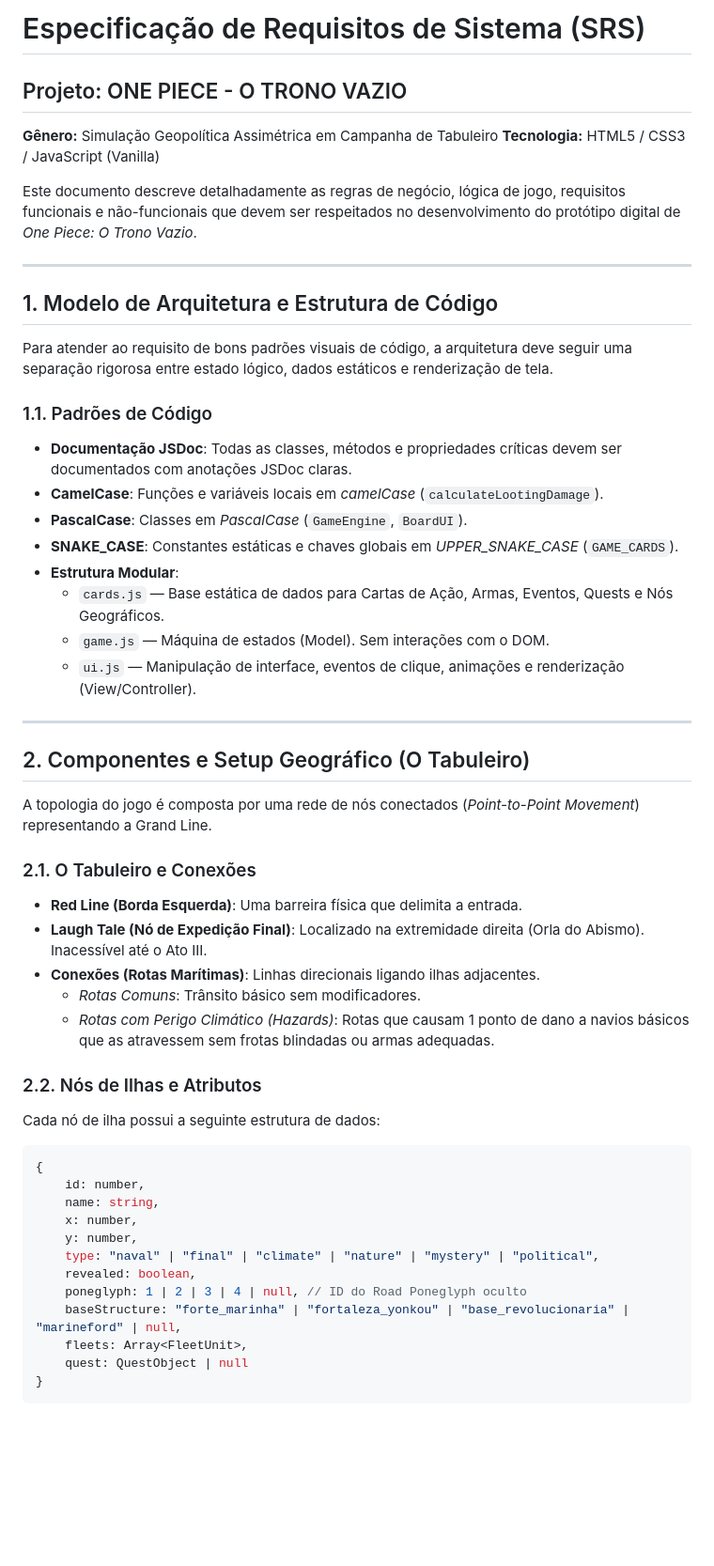
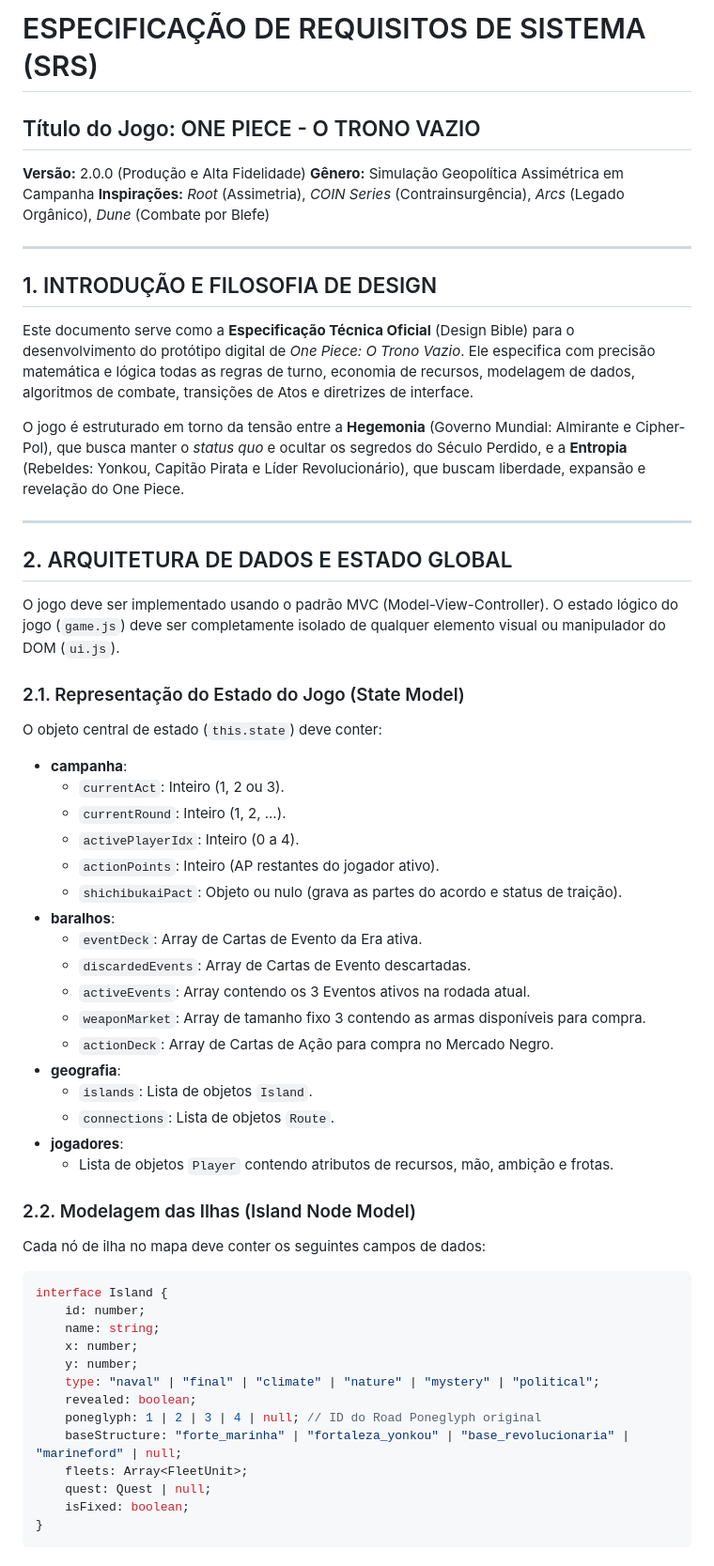
Before and after one commit to gustavomello9600/onepiece-o-trono-vazio, a Markdown page: system_requirements.md, the part around one of its changes. Shown at 94% size. GitHub-like rendering; blank space fills up the shorter version.

````diff
--- a/system_requirements.md
+++ b/system_requirements.md
@@ -1,53 +1,58 @@
-# Especificação de Requisitos de Sistema (SRS)
-## Projeto: ONE PIECE - O TRONO VAZIO
-**Gênero:** Simulação Geopolítica Assimétrica em Campanha de Tabuleiro
-**Tecnologia:** HTML5 / CSS3 / JavaScript (Vanilla)
-
-Este documento descreve detalhadamente as regras de negócio, lógica de jogo, requisitos funcionais e não-funcionais que devem ser respeitados no desenvolvimento do protótipo digital de *One Piece: O Trono Vazio*.
+# ESPECIFICAÇÃO DE REQUISITOS DE SISTEMA (SRS)
+## Título do Jogo: ONE PIECE - O TRONO VAZIO
+**Versão:** 2.0.0 (Produção e Alta Fidelidade)
+**Gênero:** Simulação Geopolítica Assimétrica em Campanha
+**Inspirações:** *Root* (Assimetria), *COIN Series* (Contrainsurgência), *Arcs* (Legado Orgânico), *Dune* (Combate por Blefe)
 
 ---
 
-## 1. Modelo de Arquitetura e Estrutura de Código
+## 1. INTRODUÇÃO E FILOSOFIA DE DESIGN
 
-Para atender ao requisito de bons padrões visuais de código, a arquitetura deve seguir uma separação rigorosa entre estado lógico, dados estáticos e renderização de tela.
+Este documento serve como a **Especificação Técnica Oficial** (Design Bible) para o desenvolvimento do protótipo digital de *One Piece: O Trono Vazio*. Ele especifica com precisão matemática e lógica todas as regras de turno, economia de recursos, modelagem de dados, algoritmos de combate, transições de Atos e diretrizes de interface.
 
-### 1.1. Padrões de Código
-* **Documentação JSDoc**: Todas as classes, métodos e propriedades críticas devem ser documentados com anotações JSDoc claras.
-* **CamelCase**: Funções e variáveis locais em *camelCase* (`calculateLootingDamage`).
-* **PascalCase**: Classes em *PascalCase* (`GameEngine`, `BoardUI`).
-* **SNAKE_CASE**: Constantes estáticas e chaves globais em *UPPER_SNAKE_CASE* (`GAME_CARDS`).
-* **Estrutura Modular**:
-  - `cards.js` — Base estática de dados para Cartas de Ação, Armas, Eventos, Quests e Nós Geográficos.
-  - `game.js` — Máquina de estados (Model). Sem interações com o DOM.
-  - `ui.js` — Manipulação de interface, eventos de clique, animações e renderização (View/Controller).
+O jogo é estruturado em torno da tensão entre a **Hegemonia** (Governo Mundial: Almirante e Cipher-Pol), que busca manter o *status quo* e ocultar os segredos do Século Perdido, e a **Entropia** (Rebeldes: Yonkou, Capitão Pirata e Líder Revolucionário), que buscam liberdade, expansão e revelação do One Piece.
 
 ---
 
-## 2. Componentes e Setup Geográfico (O Tabuleiro)
+## 2. ARQUITETURA DE DADOS E ESTADO GLOBAL
 
-A topologia do jogo é composta por uma rede de nós conectados (*Point-to-Point Movement*) representando a Grand Line.
+O jogo deve ser implementado usando o padrão MVC (Model-View-Controller). O estado lógico do jogo (`game.js`) deve ser completamente isolado de qualquer elemento visual ou manipulador do DOM (`ui.js`).
 
-### 2.1. O Tabuleiro e Conexões
-* **Red Line (Borda Esquerda)**: Uma barreira física que delimita a entrada.
-* **Laugh Tale (Nó de Expedição Final)**: Localizado na extremidade direita (Orla do Abismo). Inacessível até o Ato III.
-* **Conexões (Rotas Marítimas)**: Linhas direcionais ligando ilhas adjacentes.
-  - *Rotas Comuns*: Trânsito básico sem modificadores.
-  - *Rotas com Perigo Climático (Hazards)*: Rotas que causam 1 ponto de dano a navios básicos que as atravessem sem frotas blindadas ou armas adequadas.
+### 2.1. Representação do Estado do Jogo (State Model)
+O objeto central de estado (`this.state`) deve conter:
+* **campanha**:
+  - `currentAct`: Inteiro (1, 2 ou 3).
+  - `currentRound`: Inteiro (1, 2, ...).
+  - `activePlayerIdx`: Inteiro (0 a 4).
+  - `actionPoints`: Inteiro (AP restantes do jogador ativo).
+  - `shichibukaiPact`: Objeto ou nulo (grava as partes do acordo e status de traição).
+* **baralhos**:
+  - `eventDeck`: Array de Cartas de Evento da Era ativa.
+  - `discardedEvents`: Array de Cartas de Evento descartadas.
+  - `activeEvents`: Array contendo os 3 Eventos ativos na rodada atual.
+  - `weaponMarket`: Array de tamanho fixo 3 contendo as armas disponíveis para compra.
+  - `actionDeck`: Array de Cartas de Ação para compra no Mercado Negro.
+* **geografia**:
+  - `islands`: Lista de objetos `Island`.
+  - `connections`: Lista de objetos `Route`.
+* **jogadores**:
+  - Lista de objetos `Player` contendo atributos de recursos, mão, ambição e frotas.
 
-### 2.2. Nós de Ilhas e Atributos
-Cada nó de ilha possui a seguinte estrutura de dados:
-```javascript
-{
-    id: number,
-    name: string,
-    x: number,
-    y: number,
-    type: "naval" | "final" | "climate" | "nature" | "mystery" | "political",
-    revealed: boolean,
-    poneglyph: 1 | 2 | 3 | 4 | null, // ID do Road Poneglyph oculto
-    baseStructure: "forte_marinha" | "fortaleza_yonkou" | "base_revolucionaria" | "marineford" | null,
-    fleets: Array<FleetUnit>,
-    quest: QuestObject | null
+### 2.2. Modelagem das Ilhas (Island Node Model)
+Cada nó de ilha no mapa deve conter os seguintes campos de dados:
+```typescript
+interface Island {
+    id: number;
+    name: string;
+    x: number;
+    y: number;
+    type: "naval" | "final" | "climate" | "nature" | "mystery" | "political";
+    revealed: boolean;
+    poneglyph: 1 | 2 | 3 | 4 | null; // ID do Road Poneglyph original
+    baseStructure: "forte_marinha" | "fortaleza_yonkou" | "base_revolucionaria" | "marineford" | null;
+    fleets: Array<FleetUnit>;
+    quest: Quest | null;
+    isFixed: boolean;
 }
 ```
 
````
Also changed, not shown: other parts of system_requirements.md (+196 -138 lines).
